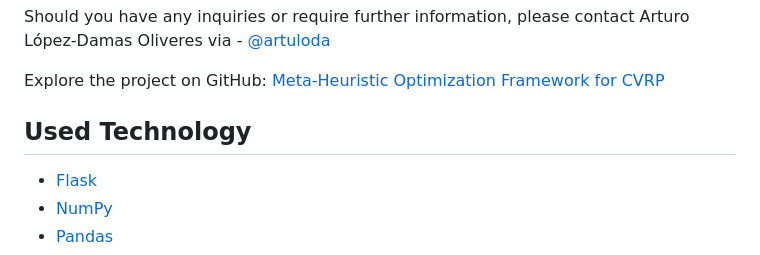
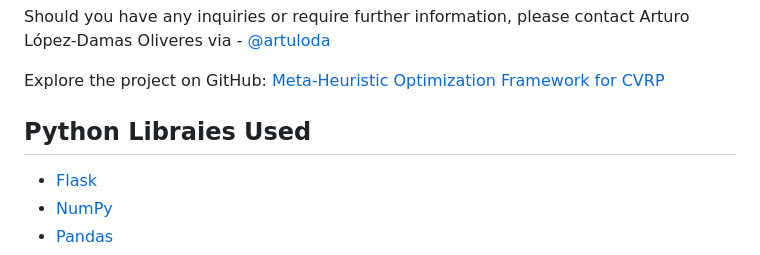
Before and after one commit to artuloda/meta-tool-test, a Markdown page: README.md, the part around the change. Rendered like a GitHub page.

Commit message:
last readme

```diff
--- a/README.md
+++ b/README.md
@@ -78,7 +78,7 @@ Should you have any inquiries or require further information, please contact Art
 
 Explore the project on GitHub: [Meta-Heuristic Optimization Framework for CVRP](https://github.com/artuloda/meta-tool-test)
 
-## Used Technology
+## Python Libraies Used
 - [Flask](https://flask.palletsprojects.com/en/3.0.x/)
 - [NumPy](https://numpy.org/doc/stable/)
 - [Pandas](https://pandas.pydata.org/docs/)
```
